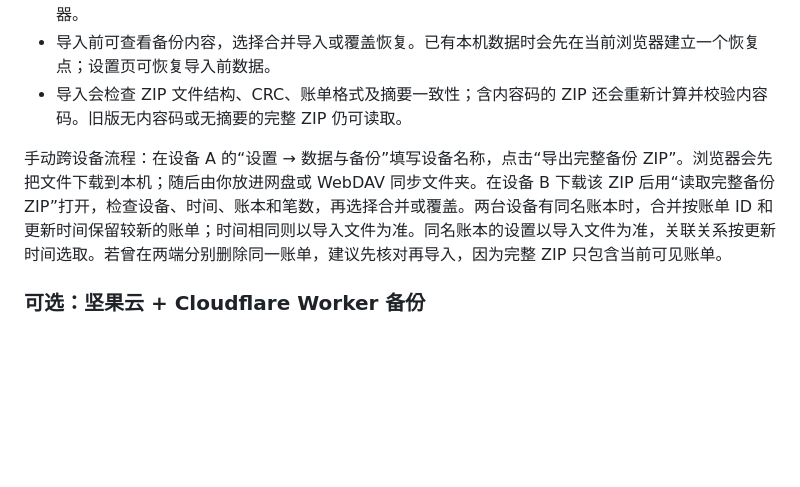
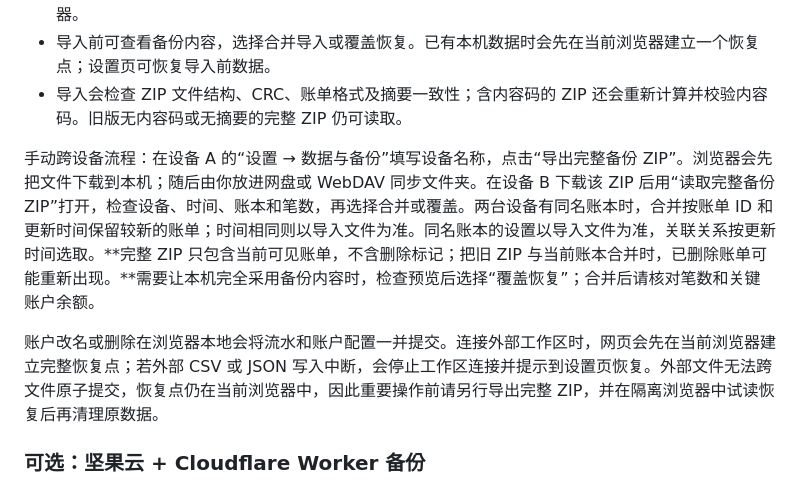
Before and after one commit to No3456bite/starledger-web, a Markdown page: README.md, the part around the change. Drawn GitHub-style; blank space fills up the shorter version.

```diff
--- a/README.md
+++ b/README.md
@@ -46,7 +46,9 @@
 - 导入前可查看备份内容，选择合并导入或覆盖恢复。已有本机数据时会先在当前浏览器建立一个恢复点；设置页可恢复导入前数据。
 - 导入会检查 ZIP 文件结构、CRC、账单格式及摘要一致性；含内容码的 ZIP 还会重新计算并校验内容码。旧版无内容码或无摘要的完整 ZIP 仍可读取。
 
-手动跨设备流程：在设备 A 的“设置 → 数据与备份”填写设备名称，点击“导出完整备份 ZIP”。浏览器会先把文件下载到本机；随后由你放进网盘或 WebDAV 同步文件夹。在设备 B 下载该 ZIP 后用“读取完整备份 ZIP”打开，检查设备、时间、账本和笔数，再选择合并或覆盖。两台设备有同名账本时，合并按账单 ID 和更新时间保留较新的账单；时间相同则以导入文件为准。同名账本的设置以导入文件为准，关联关系按更新时间选取。若曾在两端分别删除同一账单，建议先核对再导入，因为完整 ZIP 只包含当前可见账单。
+手动跨设备流程：在设备 A 的“设置 → 数据与备份”填写设备名称，点击“导出完整备份 ZIP”。浏览器会先把文件下载到本机；随后由你放进网盘或 WebDAV 同步文件夹。在设备 B 下载该 ZIP 后用“读取完整备份 ZIP”打开，检查设备、时间、账本和笔数，再选择合并或覆盖。两台设备有同名账本时，合并按账单 ID 和更新时间保留较新的账单；时间相同则以导入文件为准。同名账本的设置以导入文件为准，关联关系按更新时间选取。**完整 ZIP 只包含当前可见账单，不含删除标记；把旧 ZIP 与当前账本合并时，已删除账单可能重新出现。**需要让本机完全采用备份内容时，检查预览后选择“覆盖恢复”；合并后请核对笔数和关键账户余额。
+
+账户改名或删除在浏览器本地会将流水和账户配置一并提交。连接外部工作区时，网页会先在当前浏览器建立完整恢复点；若外部 CSV 或 JSON 写入中断，会停止工作区连接并提示到设置页恢复。外部文件无法跨文件原子提交，恢复点仍在当前浏览器中，因此重要操作前请另行导出完整 ZIP，并在隔离浏览器中试读恢复后再清理原数据。
 
 ### 可选：坚果云 + Cloudflare Worker 备份
 
```
Also changed, not shown: docs/DATA_MODEL_P1_P2_ASSESSMENT.md (added, +23 -0 lines).
